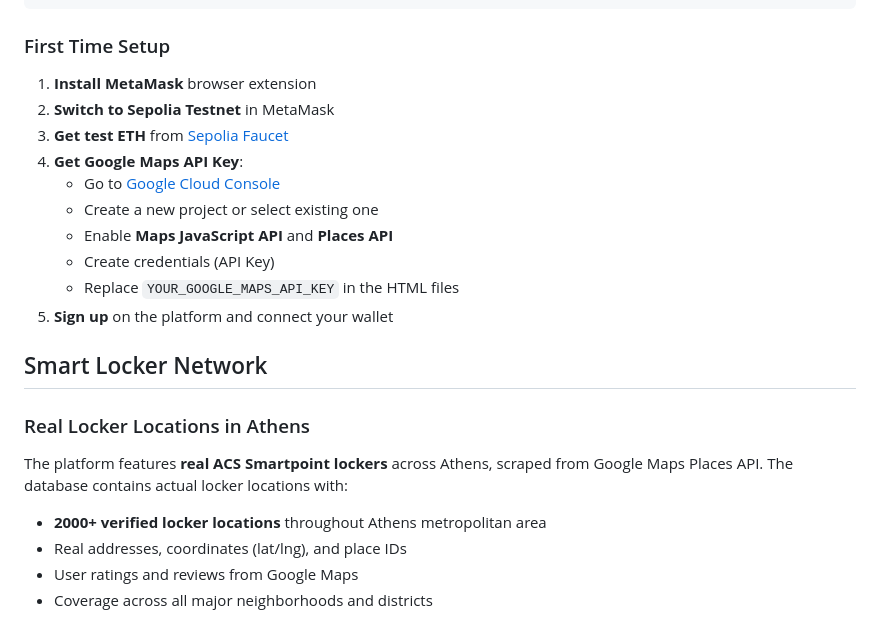
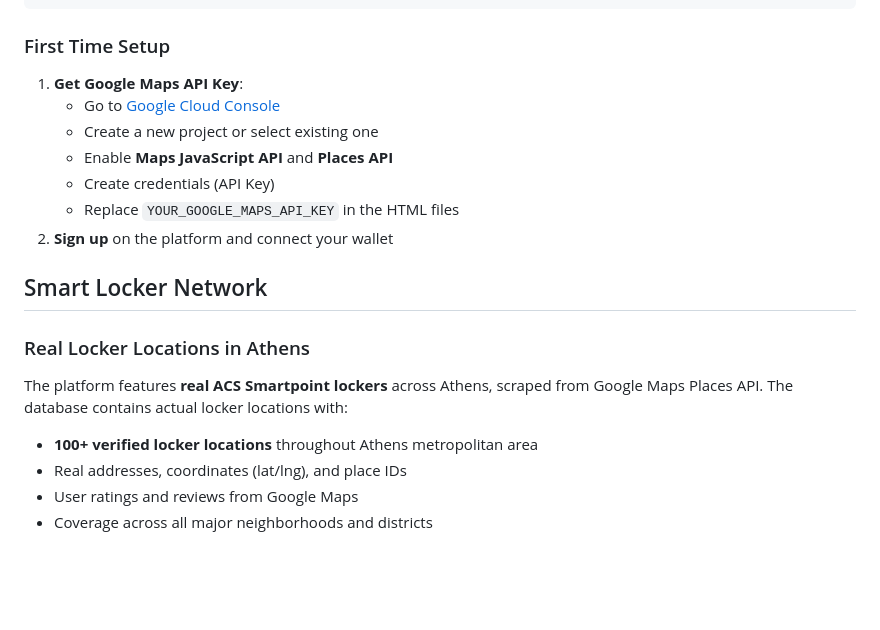
Before and after one commit to krisskash/DIEM_HACKATHON_2025, a Markdown page: README.md, the part around the change. Drawn GitHub-style; blank space fills up the shorter version.

Commit message:
Update README for first-time setup instructions and correct locker location count

```diff
--- a/README.md
+++ b/README.md
@@ -69,16 +69,14 @@ npm run dev
 
 ### First Time Setup
 
-1. **Install MetaMask** browser extension
-2. **Switch to Sepolia Testnet** in MetaMask
-3. **Get test ETH** from [Sepolia Faucet](https://sepoliafaucet.com/)
-4. **Get Google Maps API Key**:
+
+1. **Get Google Maps API Key**:
    - Go to [Google Cloud Console](https://console.cloud.google.com/)
    - Create a new project or select existing one
    - Enable **Maps JavaScript API** and **Places API**
    - Create credentials (API Key)
    - Replace `YOUR_GOOGLE_MAPS_API_KEY` in the HTML files
-5. **Sign up** on the platform and connect your wallet
+2. **Sign up** on the platform and connect your wallet
 
 ## Smart Locker Network
 
@@ -86,7 +84,7 @@ npm run dev
 
 The platform features **real ACS Smartpoint lockers** across Athens, scraped from Google Maps Places API. The database contains actual locker locations with:
 
-- **2000+ verified locker locations** throughout Athens metropolitan area
+- **100+ verified locker locations** throughout Athens metropolitan area
 - Real addresses, coordinates (lat/lng), and place IDs
 - User ratings and reviews from Google Maps
 - Coverage across all major neighborhoods and districts
```
